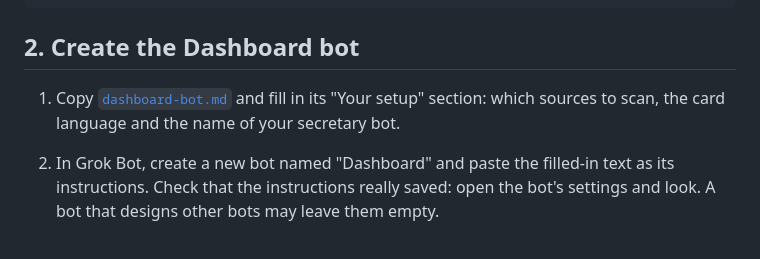
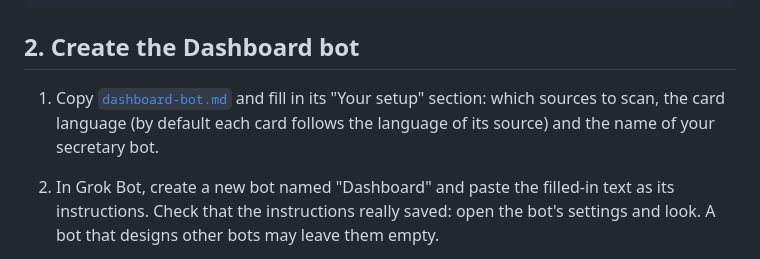
Before and after one commit to SuperTost100/Grok-Bot-Dashboard, a Markdown page: bot/README.md, the part around the change. Drawn GitHub-style.

```diff
--- a/bot/README.md
+++ b/bot/README.md
@@ -51,7 +51,7 @@ Close it again:
 
 ## 2. Create the Dashboard bot
 
-1. Copy [`dashboard-bot.md`](dashboard-bot.md) and fill in its "Your setup" section: which sources to scan, the card language and the name of your secretary bot.
+1. Copy [`dashboard-bot.md`](dashboard-bot.md) and fill in its "Your setup" section: which sources to scan, the card language (by default each card follows the language of its source) and the name of your secretary bot.
 2. In Grok Bot, create a new bot named "Dashboard" and paste the filled-in text as its instructions. Check that the instructions really saved: open the bot's settings and look. A bot that designs other bots may leave them empty.
 3. Send the new bot this message:
 
```
Also changed, not shown: bot/dashboard-bot.md (+2 -2 lines).
